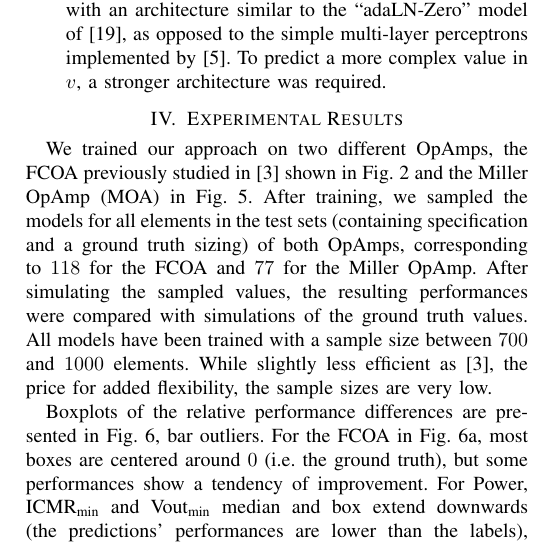
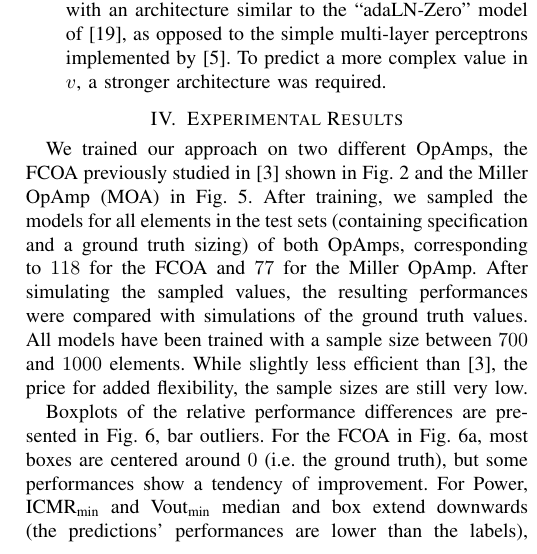
Before and after one commit to markuslei/smacd25_coop, a LaTeX paper (main.tex): part of one column of page 3 of 4, cut so that both start at the same text. Compiled offline with pdfLaTeX; a missing font is replaced by an installed copy or a similar font; a LaTeX package or settings file that is missing is left out.

Commit message:
small fix

```diff
--- a/main.tex
+++ b/main.tex
@@ -216,7 +216,7 @@ This work contributes a ML approach that:
 	We trained our approach on two different OpAmps, the FCOA previously studied in \cite{leibl24inverse} shown in Fig. \ref{fig:simple53} and the Miller OpAmp (MOA) in Fig. \ref{fig:miller}. %After training, we sampled the models for all ground truth sizings in the test sets of both OpAmps, corresponding to 118 for the FCOA and 77 for the Miller OpAmp.
 	After training, we sampled the models for all elements in the test sets (containing specification and a ground truth sizing) of both OpAmps, corresponding to $118$ for the FCOA and $77$ for the Miller OpAmp.
 	After simulating the sampled values, the resulting performances were compared with simulations of the ground truth values.
-	All models have been trained with a sample size between $700$ and $1000$ elements. While slightly less efficient as \cite{leibl24inverse}, the price for added flexibility, the sample sizes are very low.
+	All models have been trained with a sample size between $700$ and $1000$ elements. While slightly less efficient than \cite{leibl24inverse}, the price for added flexibility, the sample sizes are still very low.
 
 	Boxplots of the relative performance differences are presented in Fig.~\ref{fig:boxplots}, bar outliers.
 	For the FCOA in Fig.~\ref{fig:boxplotfca}, most boxes are centered around $0$ (i.e. the ground truth), but some performances show a tendency of improvement. For Power, ICMR\textsubscript{min} and Vout\textsubscript{min} median and box extend downwards (the predictions' performances are lower than the labels), while Gain and Transit Frequency median and box extend upwards (the predictions' performances are greater than the ground truth sizings). Similar observations can be made for the MOA in Fig.~\ref{fig:boxplotmiller}, with the CMRR and Slew Rate having the biggest improvement. Here, the only performance that showed a tendency toward deterioration was Power. This shows that the models are able to accurately learn the distribution of the circuits' sizing and respective performances, sometimes finding interesting improvements that might be attributed to learned trade-offs between sizes of the different sub-blocks.
```
Also changed, not shown: main.pdf.
